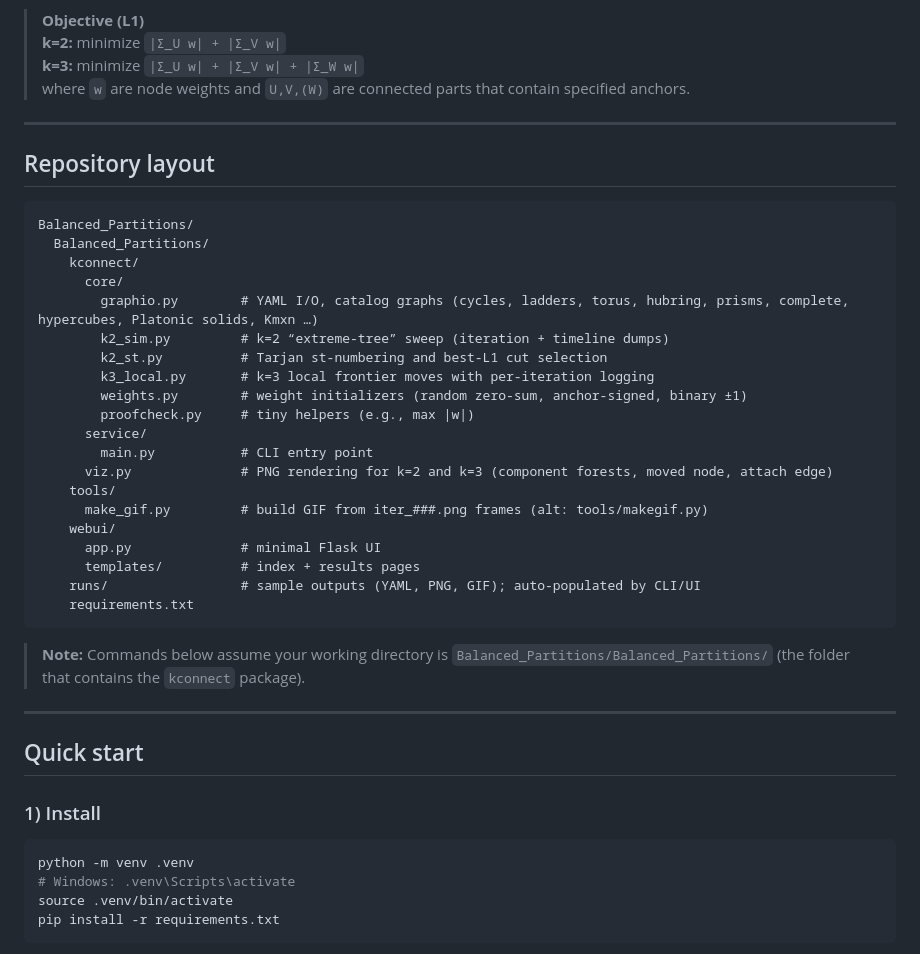
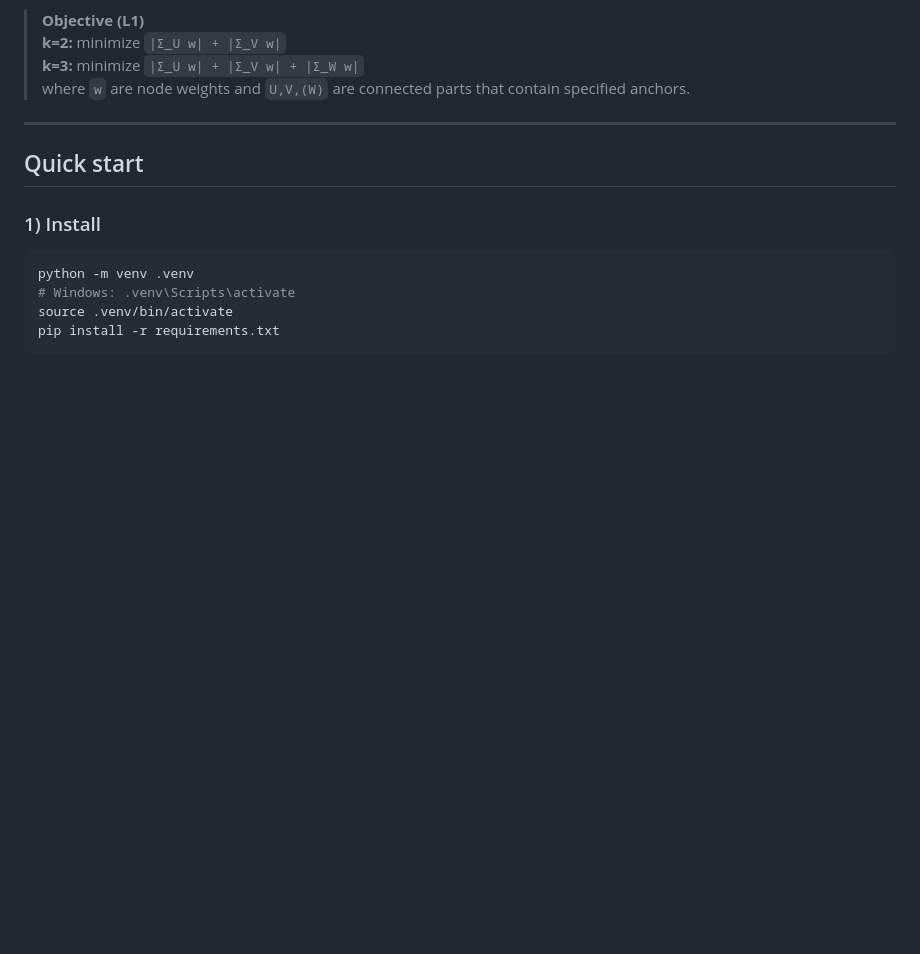
Before and after one commit to hdavis2100/Balanced-Partitions-Algorithms-Visualization, a Markdown page: README.md, the part around the change. Drawn GitHub-style; blank space fills up the shorter version.

Commit message:
Remove repository layout from README
Removed repository layout section from README.

````diff
--- a/README.md
+++ b/README.md
@@ -17,34 +17,6 @@ Outputs include per‑iteration **YAML logs**, **PNG** snapshots, and an optiona
 
 ---
 
-## Repository layout
-
-```
-Balanced_Partitions/
-  Balanced_Partitions/
-    kconnect/
-      core/
-        graphio.py        # YAML I/O, catalog graphs (cycles, ladders, torus, hubring, prisms, complete, hypercubes, Platonic solids, Kmxn …)
-        k2_sim.py         # k=2 “extreme‑tree” sweep (iteration + timeline dumps)
-        k2_st.py          # Tarjan st‑numbering and best‑L1 cut selection
-        k3_local.py       # k=3 local frontier moves with per‑iteration logging
-        weights.py        # weight initializers (random zero‑sum, anchor‑signed, binary ±1)
-        proofcheck.py     # tiny helpers (e.g., max |w|)
-      service/
-        main.py           # CLI entry point
-      viz.py              # PNG rendering for k=2 and k=3 (component forests, moved node, attach edge)
-    tools/
-      make_gif.py         # build GIF from iter_###.png frames (alt: tools/makegif.py)
-    webui/
-      app.py              # minimal Flask UI
-      templates/          # index + results pages
-    runs/                 # sample outputs (YAML, PNG, GIF); auto‑populated by CLI/UI
-    requirements.txt
-```
-
-> **Note:** Commands below assume your working directory is `Balanced_Partitions/Balanced_Partitions/` (the folder that contains the `kconnect` package).
-
----
 
 ## Quick start
 
````
